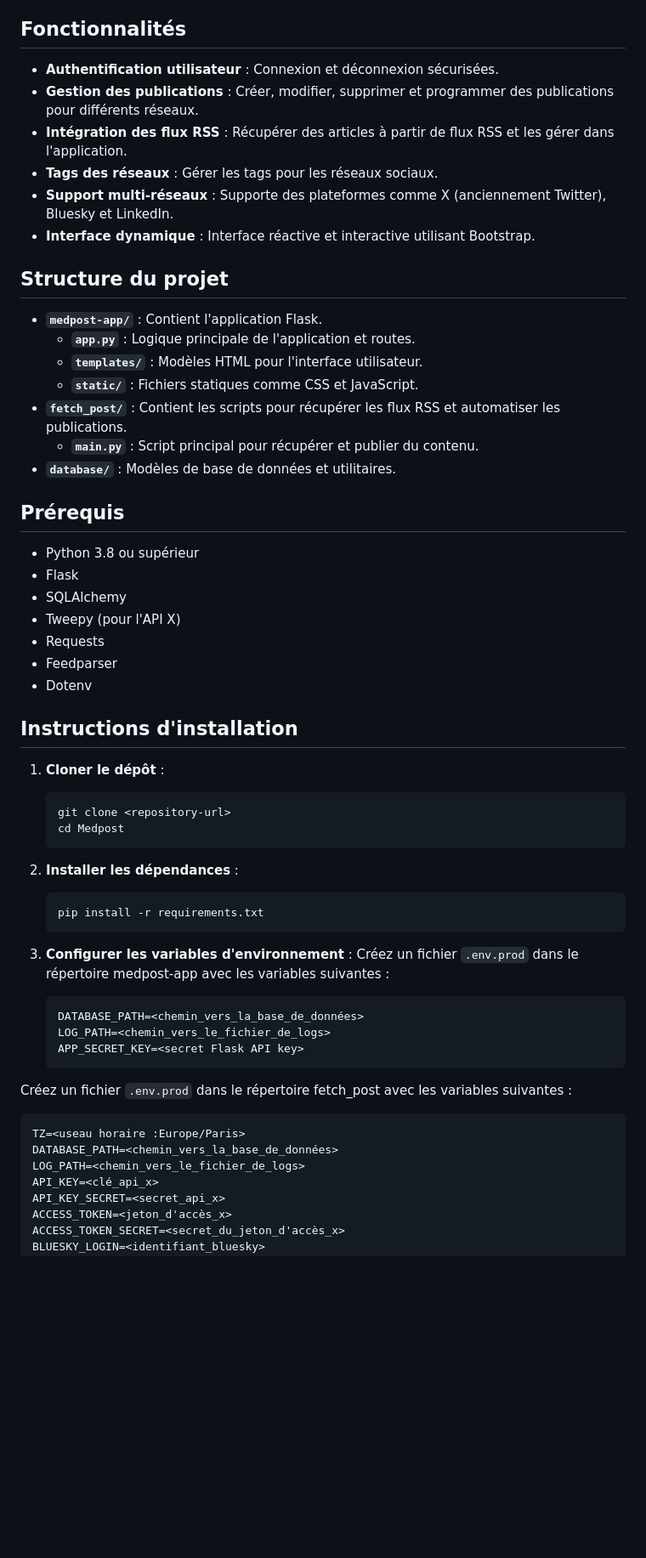
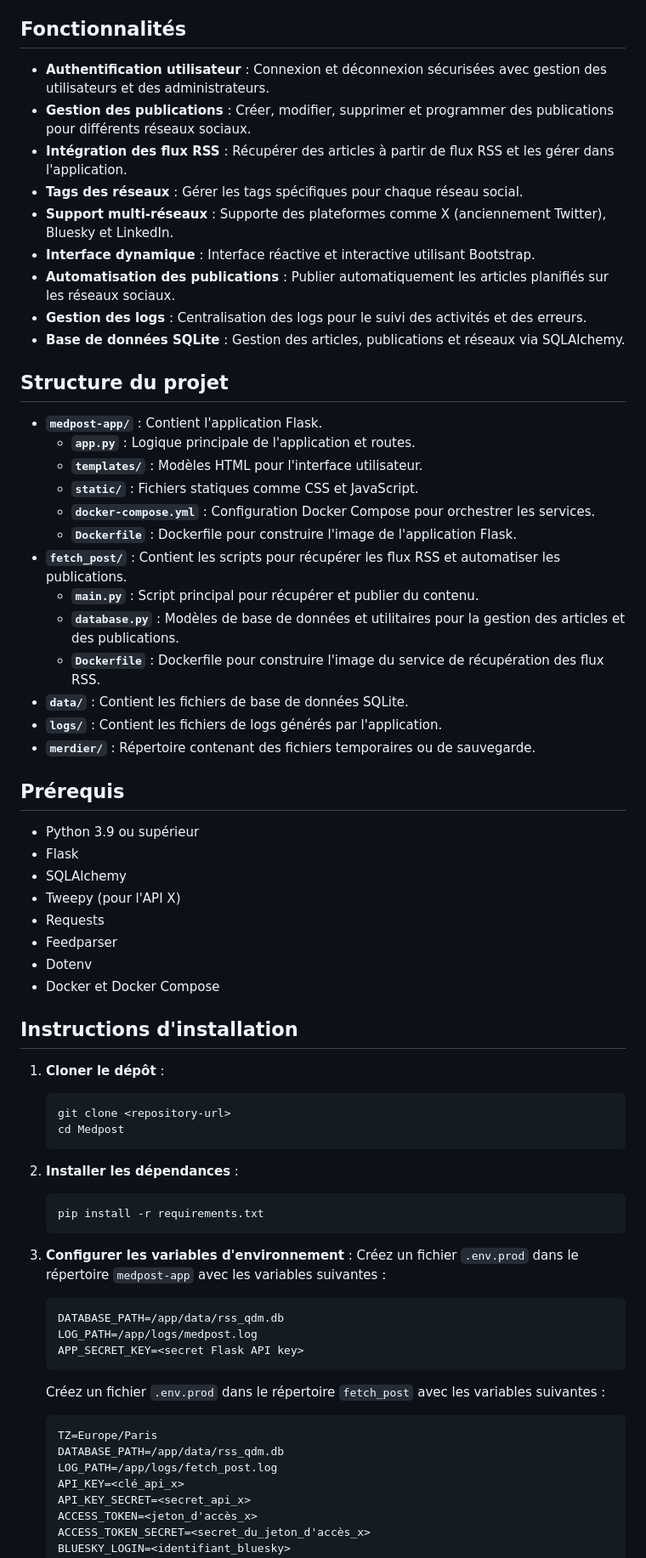
Before and after one commit to stephane-long/medpost, a Markdown page: README.md, the part around the change printed below. Shown: that part at 85% size. GitHub-like rendering; blank space fills up the shorter version.

Commit message:
Mise à jour README.md

````diff
--- a/README.md
+++ b/README.md
@@ -4,12 +4,15 @@ Medpost est une application basée sur Flask conçue pour gérer et automatiser
 
 ## Fonctionnalités
 
-- **Authentification utilisateur** : Connexion et déconnexion sécurisées.
-- **Gestion des publications** : Créer, modifier, supprimer et programmer des publications pour différents réseaux.
+- **Authentification utilisateur** : Connexion et déconnexion sécurisées avec gestion des utilisateurs et des administrateurs.
+- **Gestion des publications** : Créer, modifier, supprimer et programmer des publications pour différents réseaux sociaux.
 - **Intégration des flux RSS** : Récupérer des articles à partir de flux RSS et les gérer dans l'application.
-- **Tags des réseaux** : Gérer les tags pour les réseaux sociaux.
+- **Tags des réseaux** : Gérer les tags spécifiques pour chaque réseau social.
 - **Support multi-réseaux** : Supporte des plateformes comme X (anciennement Twitter), Bluesky et LinkedIn.
 - **Interface dynamique** : Interface réactive et interactive utilisant Bootstrap.
+- **Automatisation des publications** : Publier automatiquement les articles planifiés sur les réseaux sociaux.
+- **Gestion des logs** : Centralisation des logs pour le suivi des activités et des erreurs.
+- **Base de données SQLite** : Gestion des articles, publications et réseaux via SQLAlchemy.
 
 ## Structure du projet
 
@@ -17,19 +20,26 @@ Medpost est une application basée sur Flask conçue pour gérer et automatiser
   - **`app.py`** : Logique principale de l'application et routes.
   - **`templates/`** : Modèles HTML pour l'interface utilisateur.
   - **`static/`** : Fichiers statiques comme CSS et JavaScript.
+  - **`docker-compose.yml`** : Configuration Docker Compose pour orchestrer les services.
+  - **`Dockerfile`** : Dockerfile pour construire l'image de l'application Flask.
 - **`fetch_post/`** : Contient les scripts pour récupérer les flux RSS et automatiser les publications.
   - **`main.py`** : Script principal pour récupérer et publier du contenu.
-- **`database/`** : Modèles de base de données et utilitaires.
+  - **`database.py`** : Modèles de base de données et utilitaires pour la gestion des articles et des publications.
+  - **`Dockerfile`** : Dockerfile pour construire l'image du service de récupération des flux RSS.
+- **`data/`** : Contient les fichiers de base de données SQLite.
+- **`logs/`** : Contient les fichiers de logs générés par l'application.
+- **`merdier/`** : Répertoire contenant des fichiers temporaires ou de sauvegarde.
 
 ## Prérequis
 
-- Python 3.8 ou supérieur
+- Python 3.9 ou supérieur
 - Flask
 - SQLAlchemy
 - Tweepy (pour l'API X)
 - Requests
 - Feedparser
 - Dotenv
+- Docker et Docker Compose
 
 ## Instructions d'installation
 
@@ -45,18 +55,18 @@ Medpost est une application basée sur Flask conçue pour gérer et automatiser
    ```
 
 3. **Configurer les variables d'environnement** :
-   Créez un fichier `.env.prod` dans le répertoire medpost-app avec les variables suivantes :
+   Créez un fichier `.env.prod` dans le répertoire `medpost-app` avec les variables suivantes :
    ```
-   DATABASE_PATH=<chemin_vers_la_base_de_données>
-   LOG_PATH=<chemin_vers_le_fichier_de_logs>
+   DATABASE_PATH=/app/data/rss_qdm.db
+   LOG_PATH=/app/logs/medpost.log
    APP_SECRET_KEY=<secret Flask API key>
    ```
 
-Créez un fichier `.env.prod` dans le répertoire fetch_post avec les variables suivantes :
+   Créez un fichier `.env.prod` dans le répertoire `fetch_post` avec les variables suivantes :
    ```
-   TZ=<useau horaire :Europe/Paris>
-   DATABASE_PATH=<chemin_vers_la_base_de_données>
-   LOG_PATH=<chemin_vers_le_fichier_de_logs>
+   TZ=Europe/Paris
+   DATABASE_PATH=/app/data/rss_qdm.db
+   LOG_PATH=/app/logs/fetch_post.log
    API_KEY=<clé_api_x>
    API_KEY_SECRET=<secret_api_x>
    ACCESS_TOKEN=<jeton_d'accès_x>
````
Also changed, not shown: other parts of README.md (+7 -12 lines).
